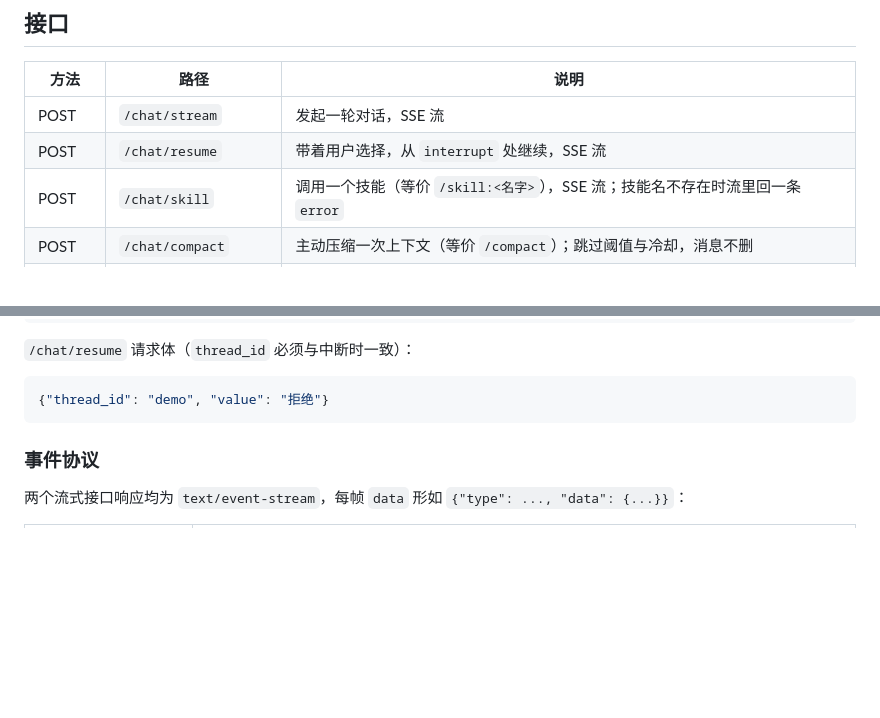
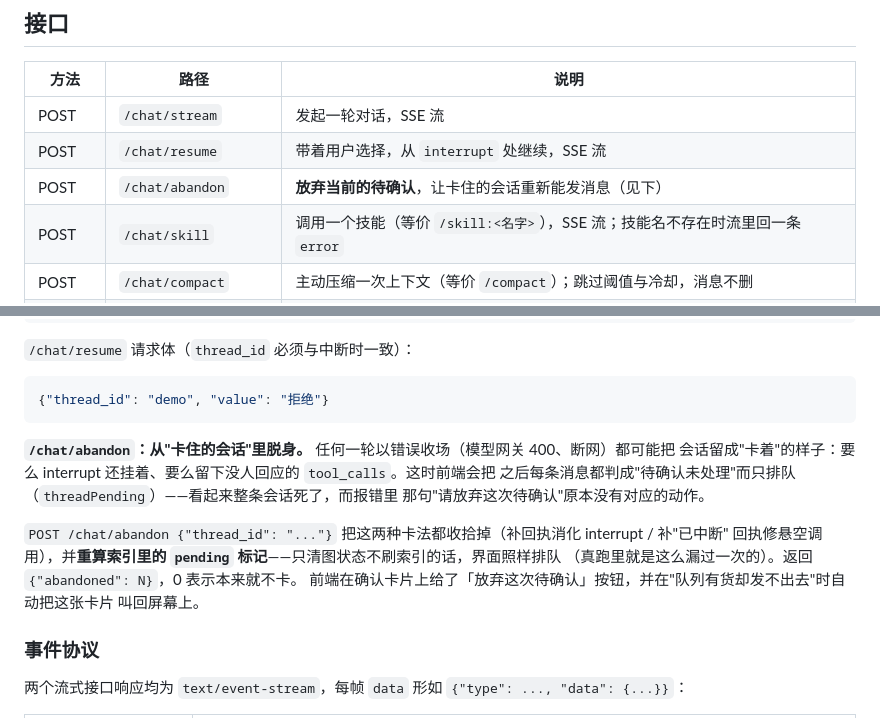
Before and after one commit to Asukayanamii/R-agent, a Markdown page: README.md, 2 parts joined by grey strips. GitHub-like rendering; blank space fills up the shorter version.

Commit message:
docs: README 补 /chat/abandon（从卡住的会话里脱身）
写清两种卡法（interrupt 还挂着 / 留下悬空调用）、为什么只清图状态不够（索引里的 pending
要一起重算），以及前端那两个出口（卡片上的按钮 + 队列被卡时自动叫回卡片）。

````diff
--- a/README.md
+++ b/README.md
@@ -250,6 +250,7 @@ python -m uvicorn app.main:app --reload --port 8000
 | --- | --- | --- |
 | POST | `/chat/stream` | 发起一轮对话，SSE 流 |
 | POST | `/chat/resume` | 带着用户选择，从 `interrupt` 处继续，SSE 流 |
+| POST | `/chat/abandon` | **放弃当前的待确认**，让卡住的会话重新能发消息（见下） |
 | POST | `/chat/skill` | 调用一个技能（等价 `/skill:<名字>`），SSE 流；技能名不存在时流里回一条 `error` |
 | POST | `/chat/compact` | 主动压缩一次上下文（等价 `/compact`）；跳过阈值与冷却，消息不删 |
 | GET | `/chat/history` | 读取既有会话消息，供前端恢复 |
@@ -284,6 +285,17 @@ python -m uvicorn app.main:app --reload --port 8000
 ```json
 {"thread_id": "demo", "value": "拒绝"}
 ```
+
+**`/chat/abandon`：从"卡住的会话"里脱身。** 任何一轮以错误收场（模型网关 400、断网）都可能把
+会话留成"卡着"的样子：要么 interrupt 还挂着、要么留下没人回应的 `tool_calls`。这时前端会把
+之后每条消息都判成"待确认未处理"而只排队（`threadPending`）——看起来整条会话死了，而报错里
+那句"请放弃这次待确认"原本没有对应的动作。
+
+`POST /chat/abandon {"thread_id": "..."}` 把这两种卡法都收拾掉（补回执消化 interrupt / 补"已中断"
+回执修悬空调用），并**重算索引里的 `pending` 标记**——只清图状态不刷索引的话，界面照样排队
+（真跑里就是这么漏过一次的）。返回 `{"abandoned": N}`，0 表示本来就不卡。
+前端在确认卡片上给了「放弃这次待确认」按钮，并在"队列有货却发不出去"时自动把这张卡片
+叫回屏幕上。
 
 ### 事件协议
 
````
